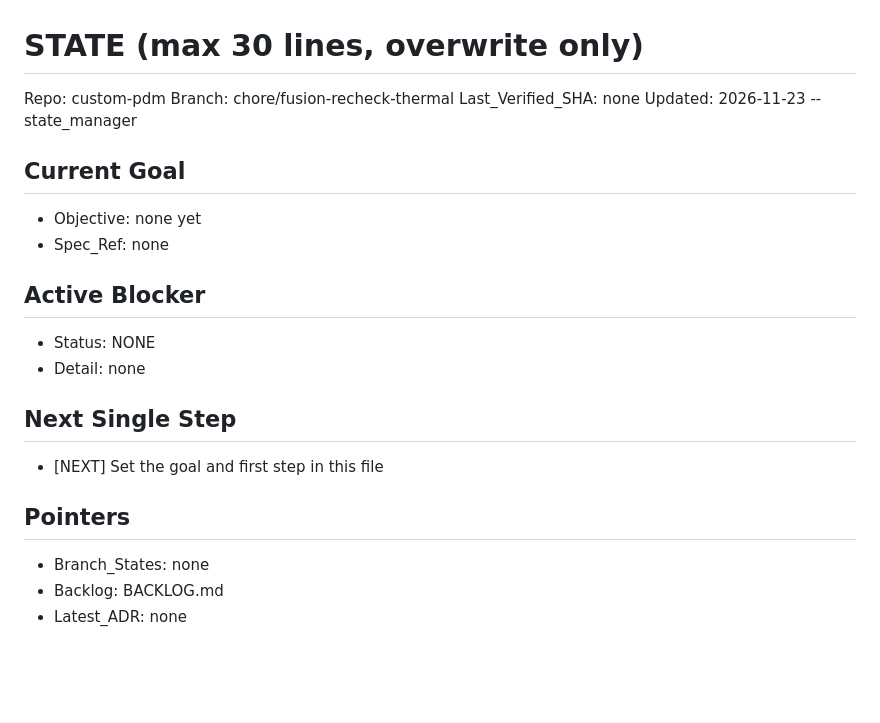
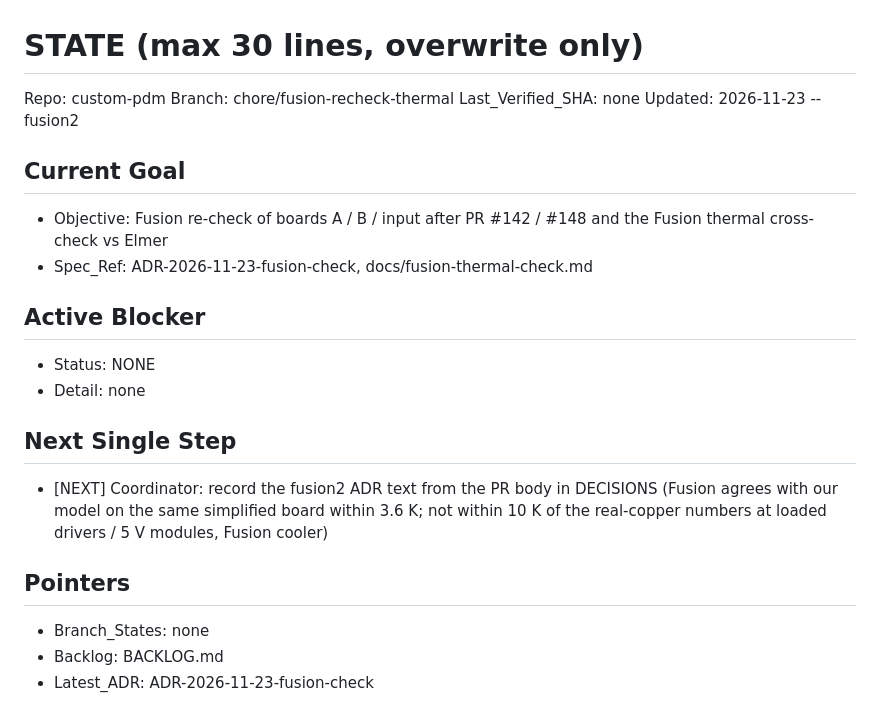
Before and after one commit to living-relation/custom-pdm, a Markdown page: STATE-chore-fusion-recheck-thermal.md, the part around the change. Rendered like a GitHub page; blank space fills up the shorter version.

```diff
--- a/STATE-chore-fusion-recheck-thermal.md
+++ b/STATE-chore-fusion-recheck-thermal.md
@@ -2,20 +2,20 @@
 Repo: custom-pdm
 Branch: chore/fusion-recheck-thermal
 Last_Verified_SHA: none
-Updated: 2026-11-23 -- state_manager
+Updated: 2026-11-23 -- fusion2
 
 ## Current Goal
-- Objective: none yet
-- Spec_Ref: none
+- Objective: Fusion re-check of boards A / B / input after PR #142 / #148 and the Fusion thermal cross-check vs Elmer
+- Spec_Ref: ADR-2026-11-23-fusion-check, docs/fusion-thermal-check.md
 
 ## Active Blocker
 - Status: NONE
 - Detail: none
 
 ## Next Single Step
-- [NEXT] Set the goal and first step in this file
+- [NEXT] Coordinator: record the fusion2 ADR text from the PR body in DECISIONS (Fusion agrees with our model on the same simplified board within 3.6 K; not within 10 K of the real-copper numbers at loaded drivers / 5 V modules, Fusion cooler)
 
 ## Pointers
 - Branch_States: none
 - Backlog: BACKLOG.md
-- Latest_ADR: none
+- Latest_ADR: ADR-2026-11-23-fusion-check
```
Also changed, not shown: docs/fusion-electronics-check.md (+31 -3 lines), docs/fusion-thermal-check.md (added, +99 -0 lines), docs/diagrams/fusion-thermal-A.png (added), docs/diagrams/fusion-thermal-B.png (added), docs/diagrams/fusion-thermal-IN.png (added), 9 other files.
